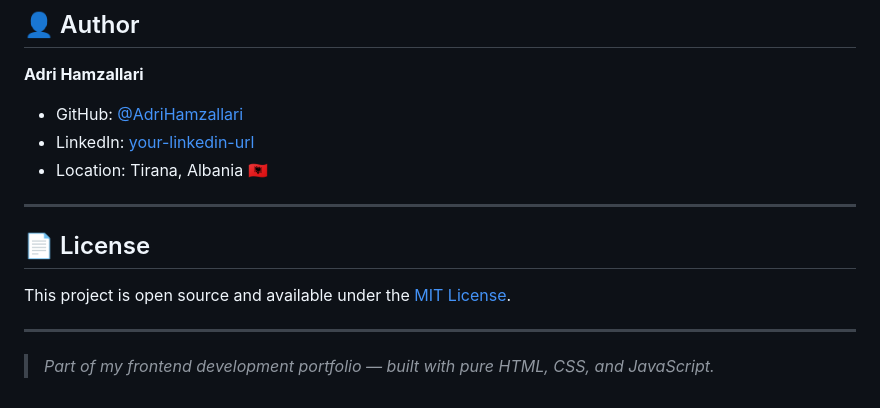
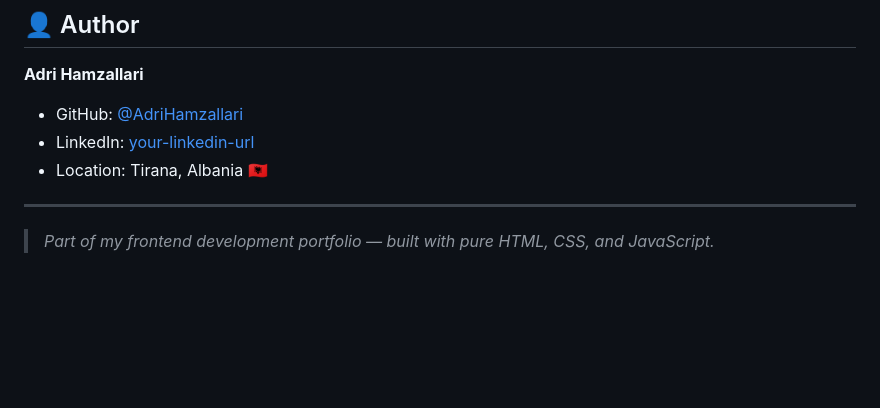
Before and after one commit to AdriHamzallari/Tic-Tac-Toe-Game, a Markdown page: README.md, the part around one of its changes. Drawn GitHub-style; blank space fills up the shorter version.

Commit message:
Update live demo link and remove license section
Updated the live demo link and removed the license section.

```diff
--- a/README.md
+++ b/README.md
@@ -153,13 +153,5 @@ Or [download the ZIP](https://github.com/AdriHamzallari/Tic-Tac-Toe-Game/archive
 - GitHub: [@AdriHamzallari](https://github.com/AdriHamzallari)
 - LinkedIn: [your-linkedin-url](https://www.linkedin.com/in/adri-hamzallari-891667322/)
 - Location: Tirana, Albania 🇦🇱
-
 ---
-
-## 📄 License
-
-This project is open source and available under the [MIT License](LICENSE).
-
----
-
 > *Part of my frontend development portfolio — built with pure HTML, CSS, and JavaScript.*
```
Also changed, not shown: other parts of README.md (+1 -1 lines).
